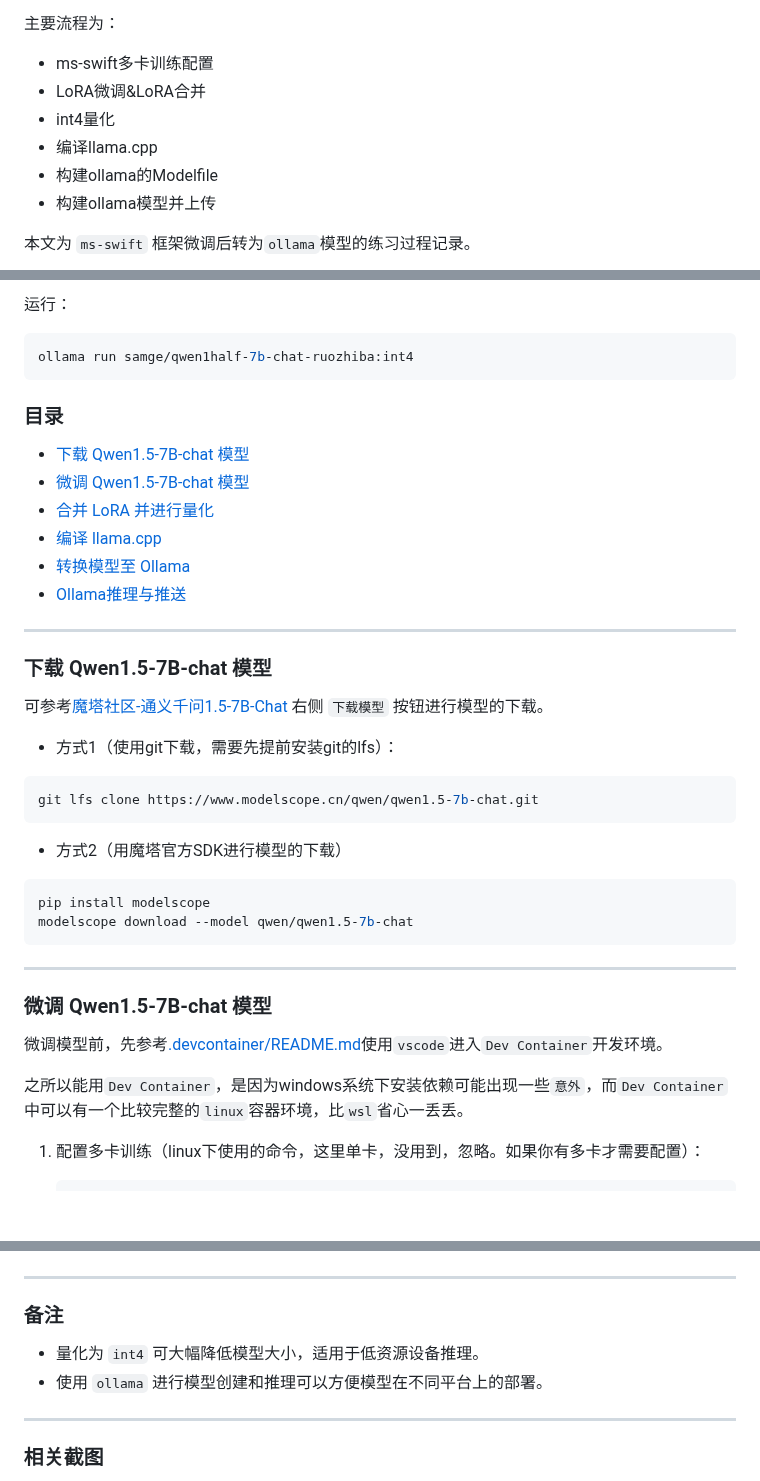
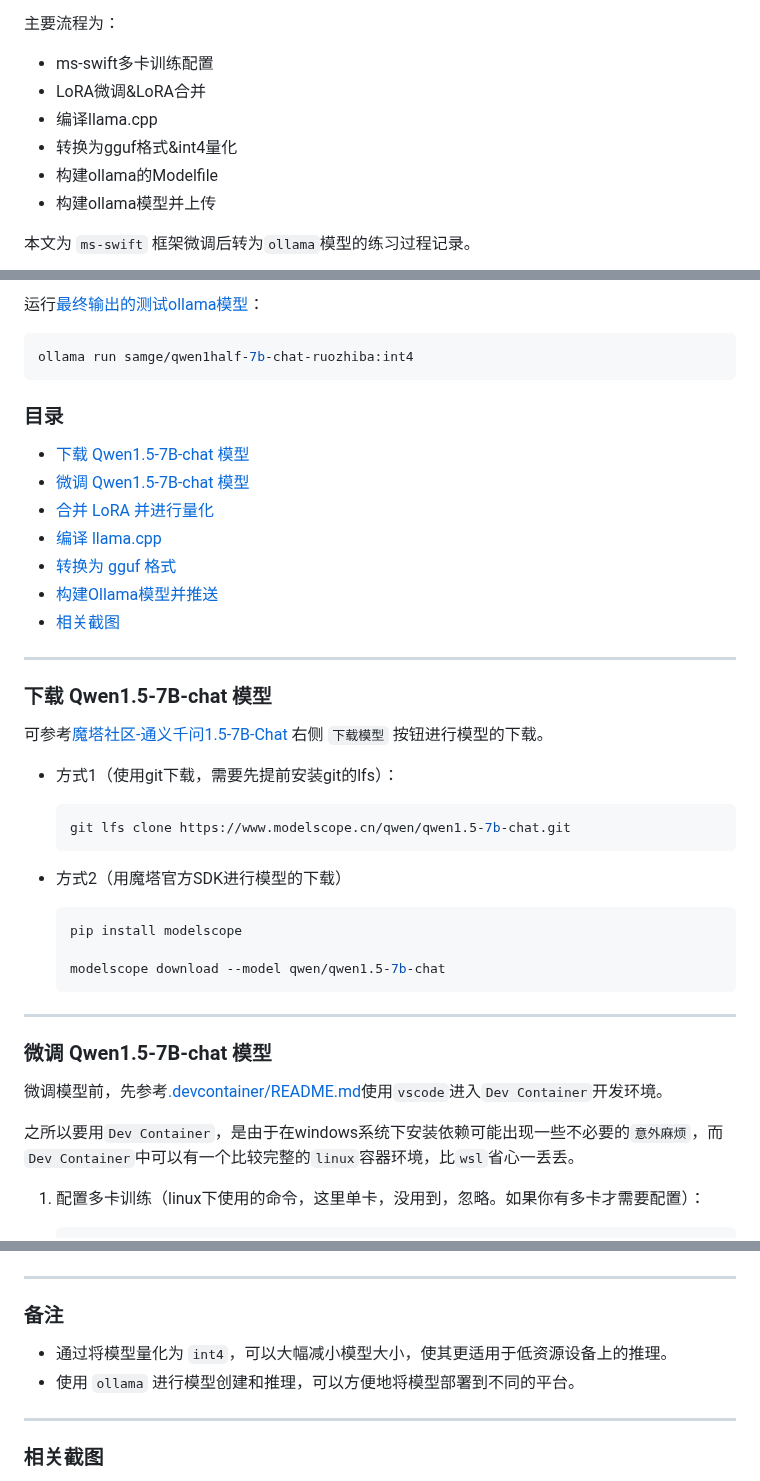
Before and after one commit to Samge0/ms-swift-train, a Markdown page: README.md, 3 parts joined by grey strips. GitHub-like rendering; blank space fills up the shorter version.

````diff
--- a/README.md
+++ b/README.md
@@ -5,8 +5,8 @@
 主要流程为：
 - ms-swift多卡训练配置
 - LoRA微调&LoRA合并
-- int4量化
 - 编译llama.cpp
+- 转换为gguf格式&int4量化
 - 构建ollama的Modelfile
 - 构建ollama模型并上传
 
@@ -16,5 +16,5 @@
 
-运行：
+运行[最终输出的测试ollama模型](https://ollama.com/samge/qwen1half-7b-chat-ruozhiba)：
 ```shell
 ollama run samge/qwen1half-7b-chat-ruozhiba:int4
 ```
@@ -26,7 +26,8 @@ ollama run samge/qwen1half-7b-chat-ruozhiba:int4
 - [合并 LoRA 并进行量化](#合并-lora-并进行量化)
 - [编译 llama.cpp](#编译-llamacpp)
-- [转换模型至 Ollama](#转换模型至-ollama)
-- [Ollama推理与推送](#Ollama推理与推送)
+- [转换为 gguf 格式](#转换为-gguf-格式)
+- [构建Ollama模型并推送](#构建ollama模型并推送)
+- [相关截图](#相关截图)
 
 ---
 
@@ -34,15 +35,16 @@ ollama run samge/qwen1half-7b-chat-ruozhiba:int4
 可参考[魔塔社区-通义千问1.5-7B-Chat](https://www.modelscope.cn/models/qwen/qwen1.5-7b-chat/files) 右侧 `下载模型` 按钮进行模型的下载。
 
 - 方式1（使用git下载，需要先提前安装git的lfs）：
-```shell
-git lfs clone https://www.modelscope.cn/qwen/qwen1.5-7b-chat.git
-```
+    ```shell
+    git lfs clone https://www.modelscope.cn/qwen/qwen1.5-7b-chat.git
+    ```
 
 - 方式2（用魔塔官方SDK进行模型的下载）
-```shell
-pip install modelscope
-modelscope download --model qwen/qwen1.5-7b-chat
-```
+    ```shell
+    pip install modelscope
+
+    modelscope download --model qwen/qwen1.5-7b-chat
+    ```
 
 ---
 
@@ -50,7 +52,7 @@ modelscope download --model qwen/qwen1.5-7b-chat
 
 微调模型前，先参考[.devcontainer/README.md](.devcontainer/README.md)使用`vscode`进入`Dev Container`开发环境。
 
-之所以能用`Dev Container`，是因为windows系统下安装依赖可能出现一些`意外`，而`Dev Container`中可以有一个比较完整的`linux`容器环境，比`wsl`省心一丢丢。
+之所以要用`Dev Container`，是由于在windows系统下安装依赖可能出现一些不必要的`意外麻烦`，而`Dev Container`中可以有一个比较完整的`linux`容器环境，比`wsl`省心一丢丢。
 
 1. 配置多卡训练（linux下使用的命令，这里单卡，没用到，忽略。如果你有多卡才需要配置）：
     ```bash
@@ -164,8 +174,8 @@ modelscope download --model qwen/qwen1.5-7b-chat
 ---
 
 ### 备注
-- 量化为 `int4` 可大幅降低模型大小，适用于低资源设备推理。
-- 使用 `ollama` 进行模型创建和推理可以方便模型在不同平台上的部署。
+- 通过将模型量化为 `int4`，可以大幅减小模型大小，使其更适用于低资源设备上的推理。
+- 使用 `ollama` 进行模型创建和推理，可以方便地将模型部署到不同的平台。
 
 ---
 
````
Also changed, not shown: other parts of README.md (+22 -14 lines).
